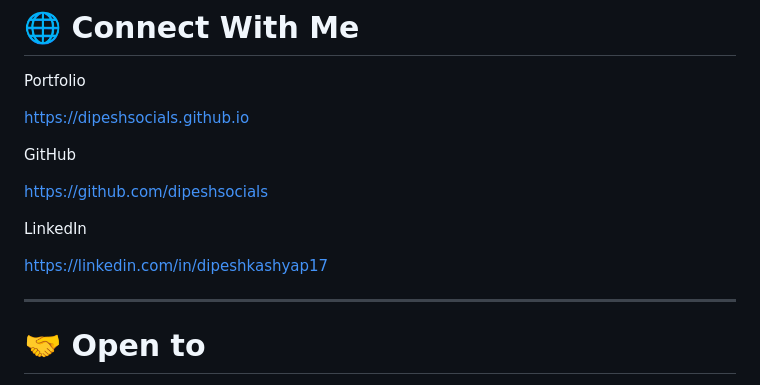
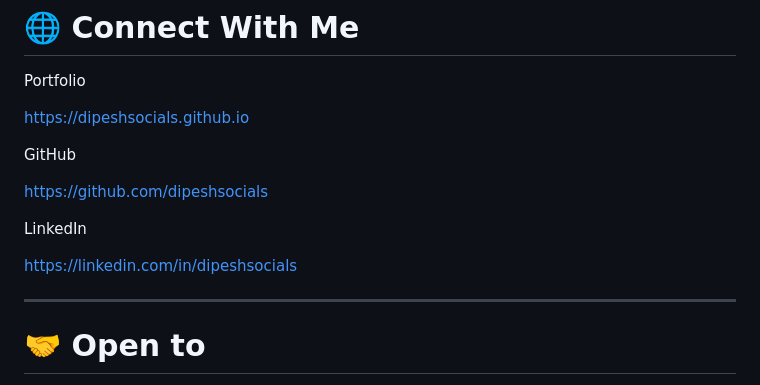
Before and after one commit to dipeshsocials/dipeshsocials.github.io, a Markdown page: README.md, the part around the change. Rendered like a GitHub page.

Commit message:
update linkedin link

```diff
--- a/README.md
+++ b/README.md
@@ -182,7 +182,7 @@ https://github.com/dipeshsocials
 
 LinkedIn
 
-https://linkedin.com/in/dipeshkashyap17
+https://linkedin.com/in/dipeshsocials
 
 ---
 
```
